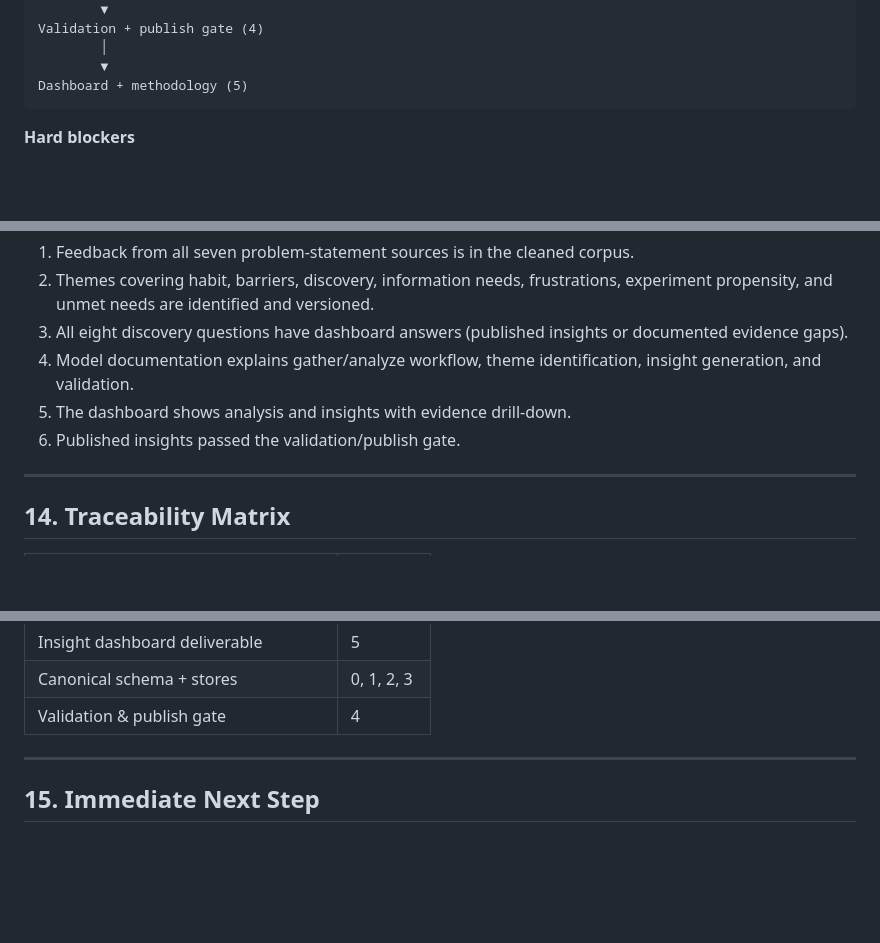
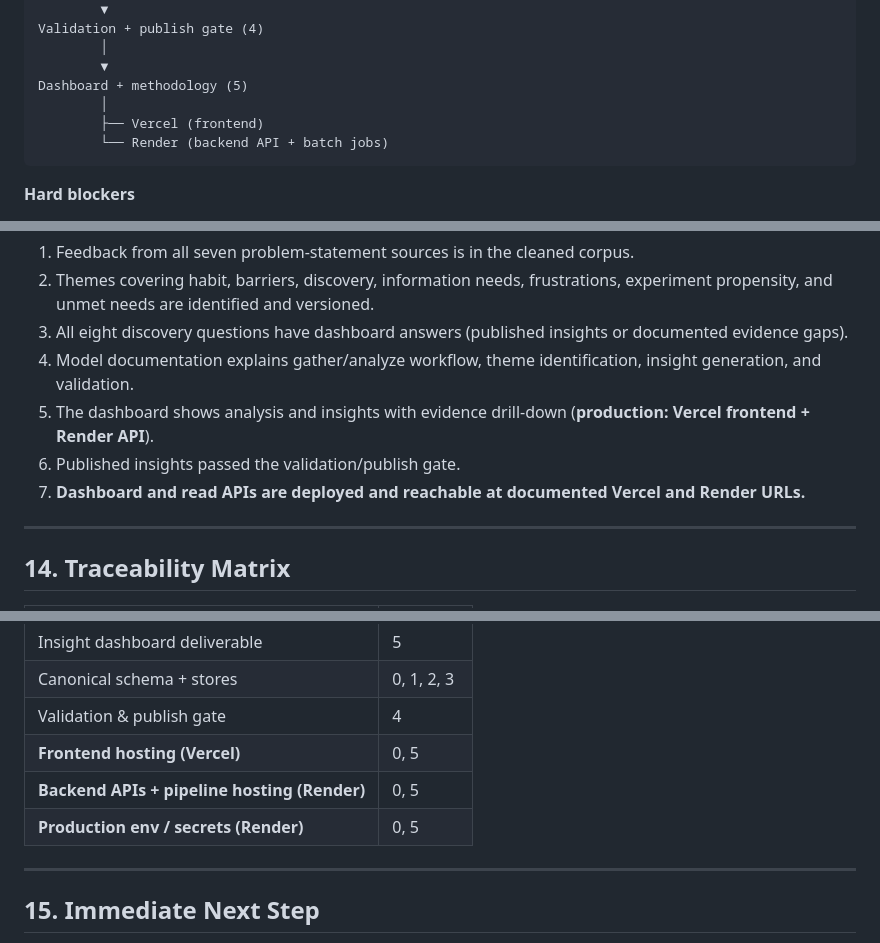
Before and after one commit to amanmbaa20060-sudo/BlinkitAppReview, a Markdown page: docs/phasewiseimplementationplan.md, 3 parts joined by grey strips. GitHub-like rendering; blank space fills up the shorter version.

````diff
--- a/docs/phasewiseimplementationplan.md
+++ b/docs/phasewiseimplementationplan.md
@@ -436,6 +486,9 @@ Validation + publish gate (4)
         │
         ▼
 Dashboard + methodology (5)
+        │
+        ├── Vercel (frontend)
+        └── Render (backend API + batch jobs)
 ```
 
 **Hard blockers**
@@ -471,8 +524,9 @@ The implementation is complete when all of the following are true:
 2. Themes covering habit, barriers, discovery, information needs, frustrations, experiment propensity, and unmet needs are identified and versioned.
 3. All eight discovery questions have dashboard answers (published insights or documented evidence gaps).
 4. Model documentation explains gather/analyze workflow, theme identification, insight generation, and validation.
-5. The dashboard shows analysis and insights with evidence drill-down.
+5. The dashboard shows analysis and insights with evidence drill-down (**production: Vercel frontend + Render API**).
 6. Published insights passed the validation/publish gate.
+7. **Dashboard and read APIs are deployed and reachable at documented Vercel and Render URLs.**
 
 ---
 
@@ -495,6 +549,9 @@ The implementation is complete when all of the following are true:
 | Insight dashboard deliverable | 5 |
 | Canonical schema + stores | 0, 1, 2, 3 |
 | Validation & publish gate | 4 |
+| **Frontend hosting (Vercel)** | 0, 5 |
+| **Backend APIs + pipeline hosting (Render)** | 0, 5 |
+| **Production env / secrets (Render)** | 0, 5 |
 
 ---
 
````
Also changed, not shown: other parts of docs/phasewiseimplementationplan.md (+56 -6 lines).
